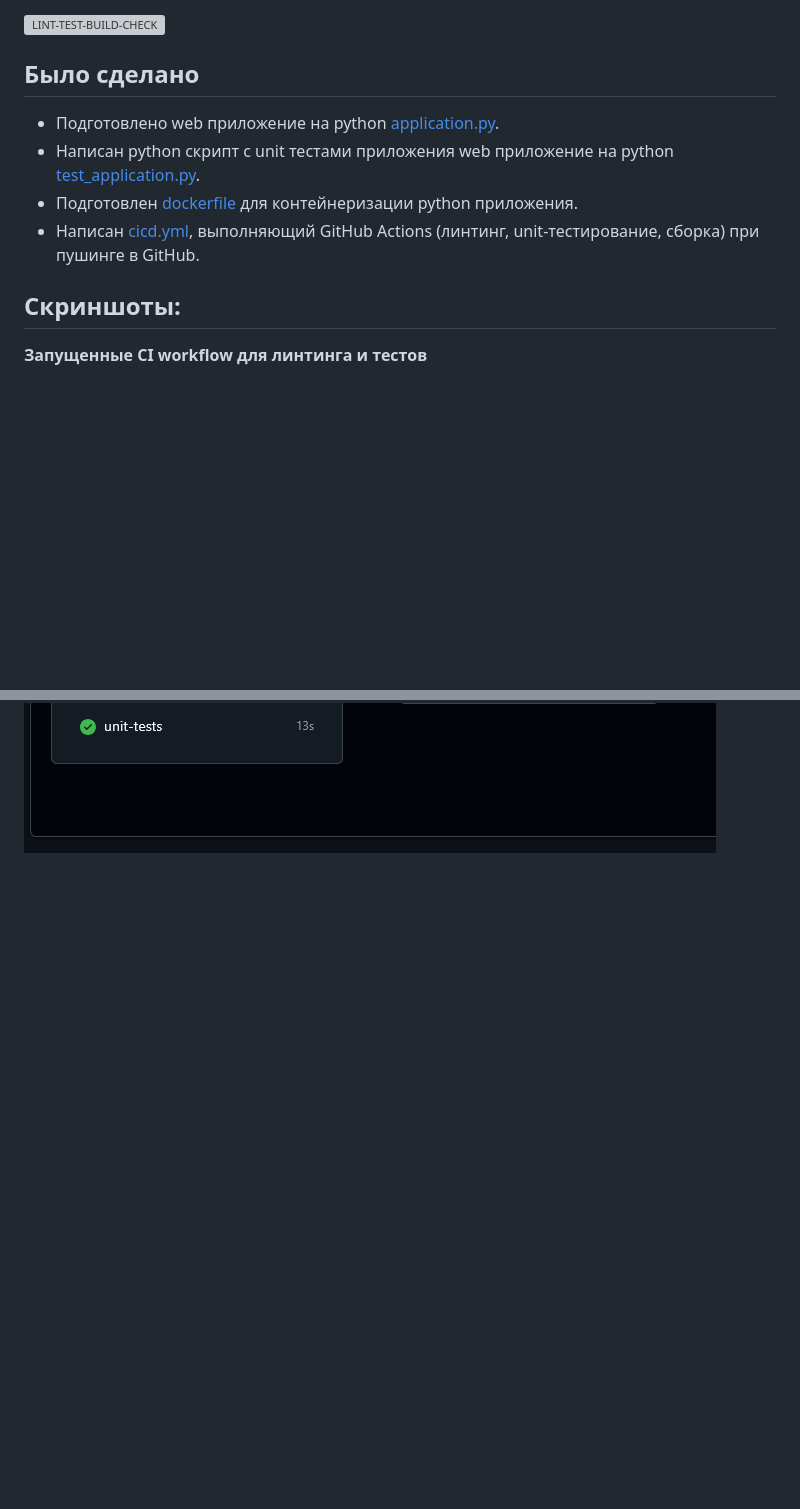
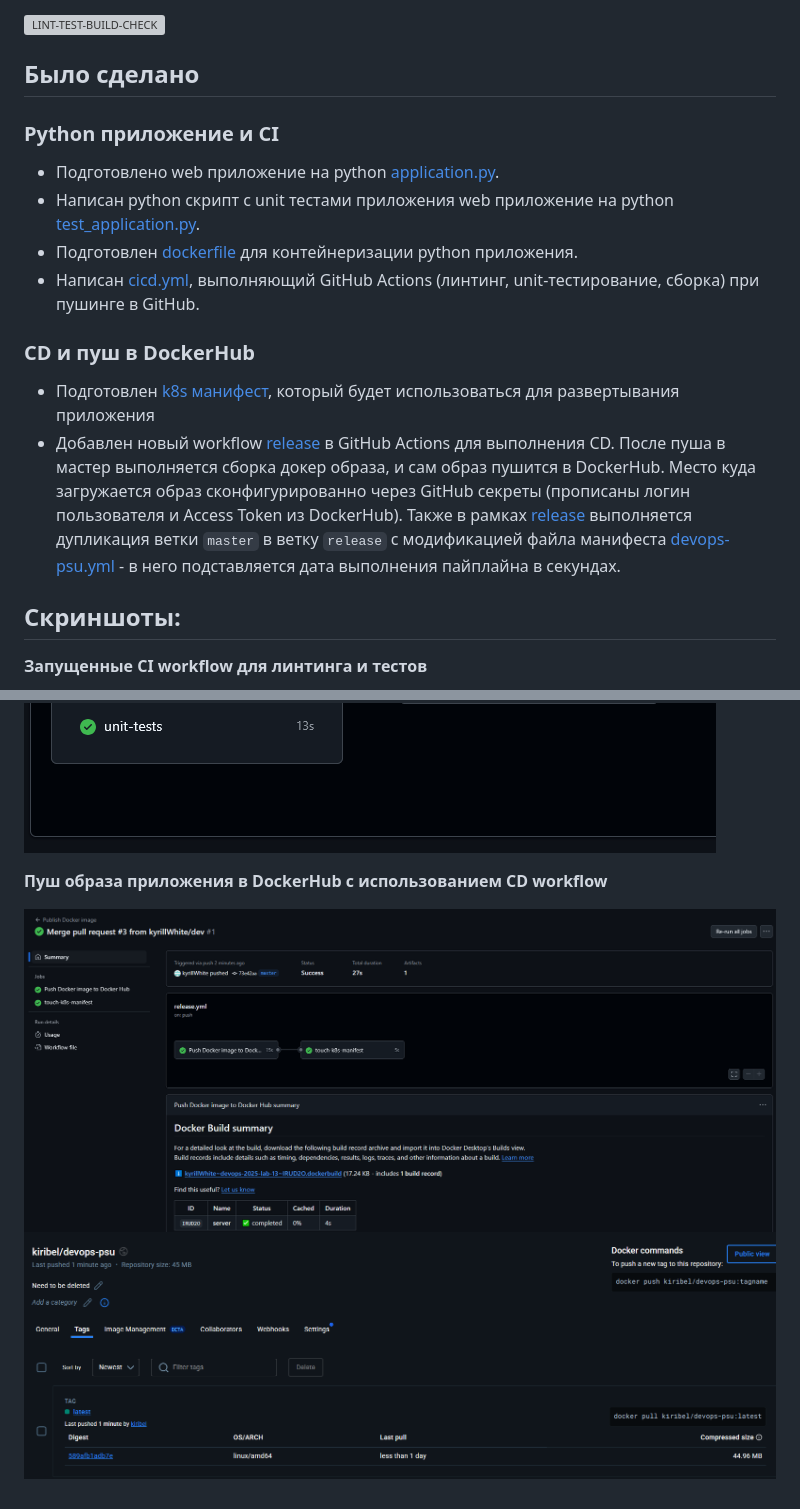
Before and after one commit to kyrillWhite/devops-2025-lab-13, a Markdown page: README.md, 2 parts joined by grey strips. Drawn GitHub-style; pictures changed too: screenshots/image-1.png (added), screenshots/image-2.png (added); blank space fills up the shorter version; grey boxes are pictures that could not be loaded.

```diff
--- a/README.md
+++ b/README.md
@@ -4,11 +4,15 @@
 
 ## Было сделано
 
+### Python приложение и CI
 - Подготовлено web приложение на python [application.py](server/application.py).
 - Написан python скрипт с unit тестами приложения web приложение на python [test_application.py](server/test_application.py).
 - Подготовлен [dockerfile](server/dockerfile) для контейнеризации python приложения.
 - Написан [cicd.yml](.github/workflows/cicd.yml), выполняющий GitHub Actions (линтинг, unit-тестирование, сборка) при пушинге в GitHub.
 
+### CD и пуш в DockerHub
+- Подготовлен [k8s манифест](server-k8s-manifests/devops-psu.yml), который будет использоваться для развертывания приложения
+- Добавлен новый workflow [release](.github/workflows/release.yml) в GitHub Actions для выполнения CD. После пуша в мастер выполняется сборка докер образа, и сам образ пушится в DockerHub. Место куда загружается образ сконфигурированно через GitHub секреты (прописаны логин пользователя и Access Token из DockerHub). Также в рамках [release](.github/workflows/release.yml) выполняется дупликация ветки `master` в ветку `release` с модификацией файла манифеста [devops-psu.yml](server-k8s-manifests/devops-psu.yml) - в него подставляется дата выполнения пайплайна в секундах.
 
 ## Скриншоты:
 
@@ -16,3 +20,8 @@
 
 ![alt text](screenshots/image.png)
 ![alt text](screenshots/image-0.png)
+
+**Пуш образа приложения в DockerHub с использованием CD workflow**
+
+![alt text](screenshots/image-1.png)
+![alt text](screenshots/image-2.png)
```
